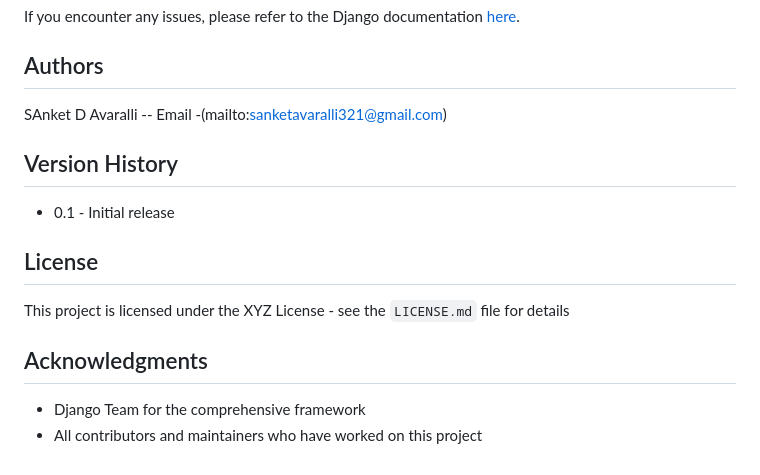
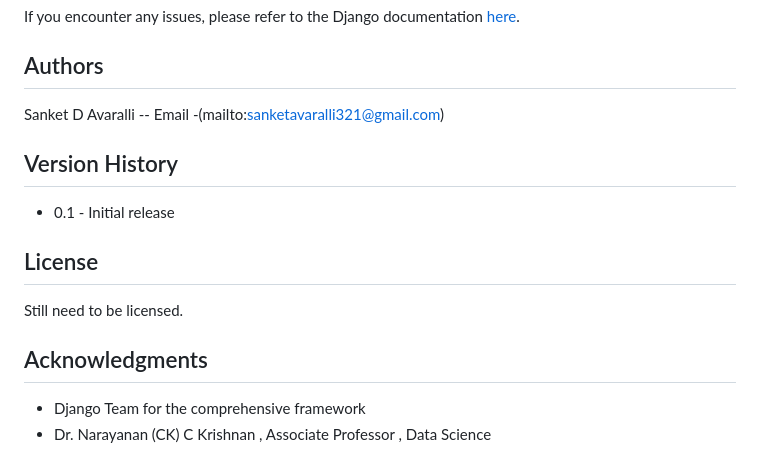
Before and after one commit to sanket2148/MTP, a Markdown page: README.md, the part around the change. Drawn GitHub-style.

```diff
--- a/README.md
+++ b/README.md
@@ -157,14 +157,14 @@ In the `settings.py` file, you'll find a section dedicated to configuring the da
 If you encounter any issues, please refer to the Django documentation [here](https://docs.djangoproject.com/en/5.0/).
 
 ## Authors
-SAnket D Avaralli -- Email -(mailto:sanketavaralli321@gmail.com)
+Sanket D Avaralli -- Email -(mailto:sanketavaralli321@gmail.com)
 
 ## Version History
 * 0.1 - Initial release
 
 ## License
-This project is licensed under the XYZ License - see the `LICENSE.md` file for details
+Still need to be licensed.
 
 ## Acknowledgments
 * Django Team for the comprehensive framework
-* All contributors and maintainers who have worked on this project
+* Dr. Narayanan (CK) C Krishnan , Associate Professor , Data Science
```
